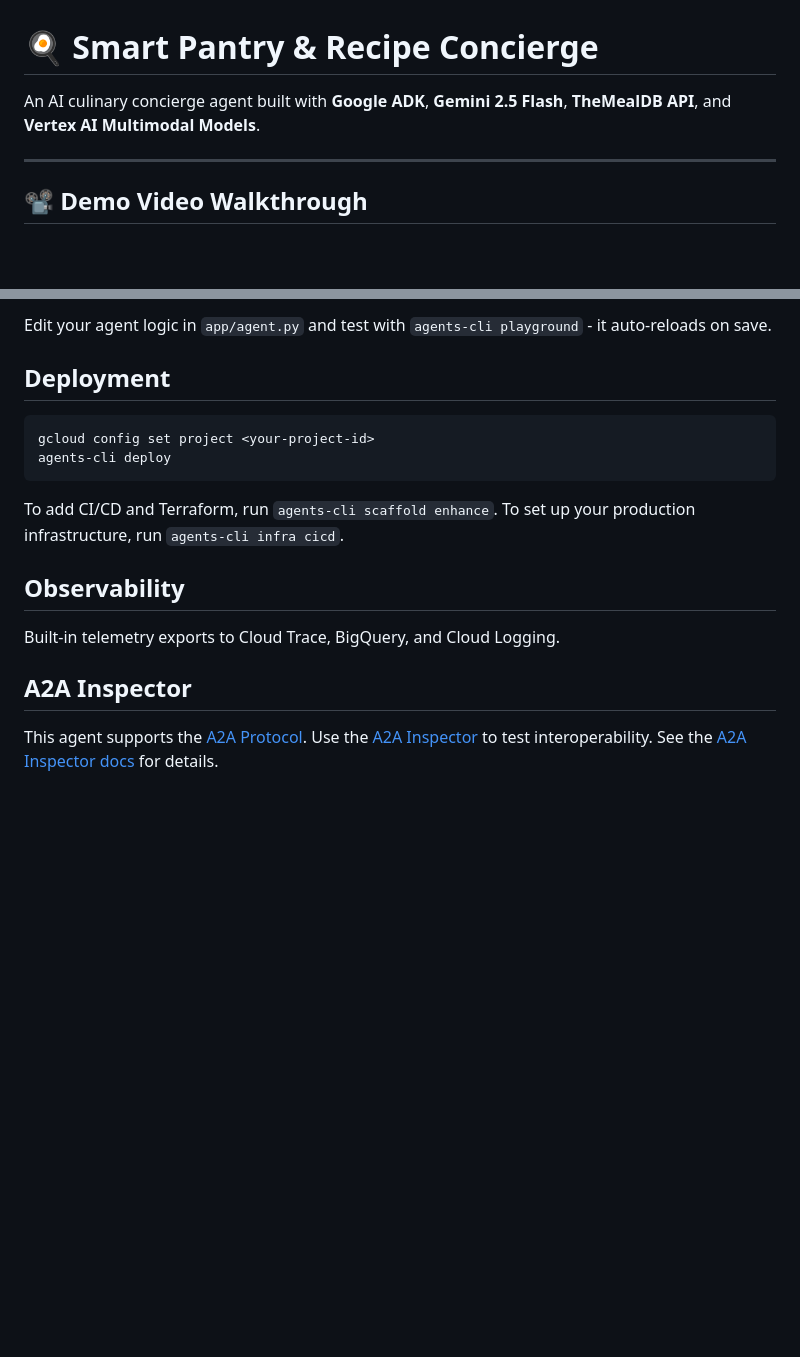
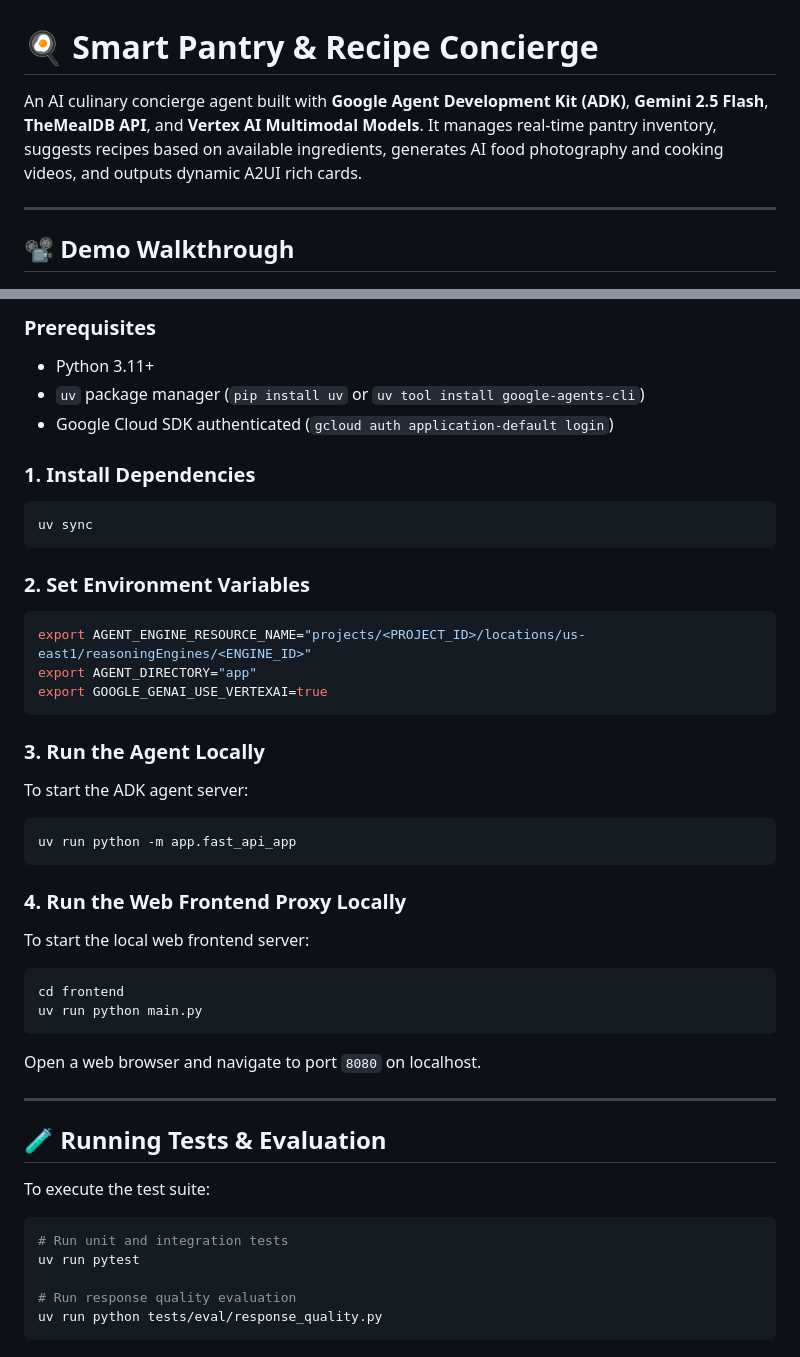
Before and after one commit to RaviRajamani/smart-pantry-recipe-concierge, a Markdown page: README.md, 2 parts joined by grey strips. GitHub-like rendering; blank space fills up the shorter version.

````diff
--- a/README.md
+++ b/README.md
@@ -1,10 +1,10 @@
 # 🍳 Smart Pantry & Recipe Concierge
 
-An AI culinary concierge agent built with **Google ADK**, **Gemini 2.5 Flash**, **TheMealDB API**, and **Vertex AI Multimodal Models**.
+An AI culinary concierge agent built with **Google Agent Development Kit (ADK)**, **Gemini 2.5 Flash**, **TheMealDB API**, and **Vertex AI Multimodal Models**. It manages real-time pantry inventory, suggests recipes based on available ingredients, generates AI food photography and cooking videos, and outputs dynamic A2UI rich cards.
 
 ---
 
-## 📽️ Demo Video Walkthrough
+## 📽️ Demo Walkthrough
 
 ![Smart Pantry & Recipe Concierge Demo](assets/agent_demo_video.gif)
 
@@ -86,21 +73,44 @@ You can also use features from the [ADK](https://adk.dev/) CLI with `uv run adk`
 
-Edit your agent logic in `app/agent.py` and test with `agents-cli playground` - it auto-reloads on save.
+### Prerequisites
+- Python 3.11+
+- `uv` package manager (`pip install uv` or `uv tool install google-agents-cli`)
+- Google Cloud SDK authenticated (`gcloud auth application-default login`)
 
-## Deployment
-
+### 1. Install Dependencies
 ```bash
-gcloud config set project <your-project-id>
-agents-cli deploy
+uv sync
 ```
 
-To add CI/CD and Terraform, run `agents-cli scaffold enhance`.
-To set up your production infrastructure, run `agents-cli infra cicd`.
+### 2. Set Environment Variables
+```bash
+export AGENT_ENGINE_RESOURCE_NAME="projects/<PROJECT_ID>/locations/us-east1/reasoningEngines/<ENGINE_ID>"
+export AGENT_DIRECTORY="app"
+export GOOGLE_GENAI_USE_VERTEXAI=true
+```
 
-## Observability
+### 3. Run the Agent Locally
+To start the ADK agent server:
+```bash
+uv run python -m app.fast_api_app
+```
 
-Built-in telemetry exports to Cloud Trace, BigQuery, and Cloud Logging.
+### 4. Run the Web Frontend Proxy Locally
+To start the local web frontend server:
+```bash
+cd frontend
+uv run python main.py
+```
+Open a web browser and navigate to port `8080` on localhost.
 
-## A2A Inspector
+---
 
-This agent supports the [A2A Protocol](https://a2a-protocol.org/). Use the [A2A Inspector](https://github.com/a2aproject/a2a-inspector) to test interoperability.
-See the [A2A Inspector docs](https://github.com/a2aproject/a2a-inspector) for details.
+## 🧪 Running Tests & Evaluation
+
+To execute the test suite:
+```bash
+# Run unit and integration tests
+uv run pytest
+
+# Run response quality evaluation
+uv run python tests/eval/response_quality.py
+```
````
Also changed, not shown: other parts of README.md (+53 -66 lines).
